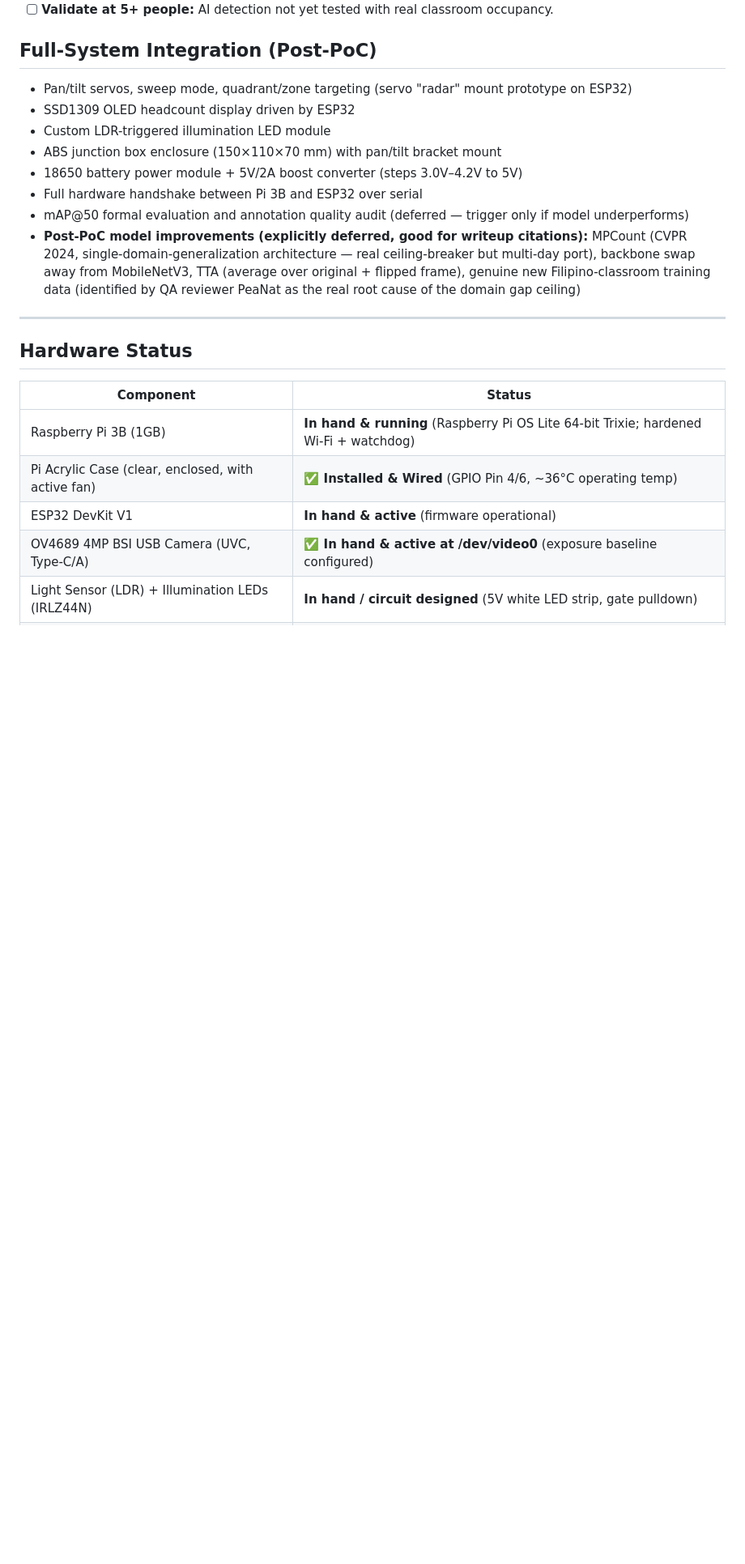
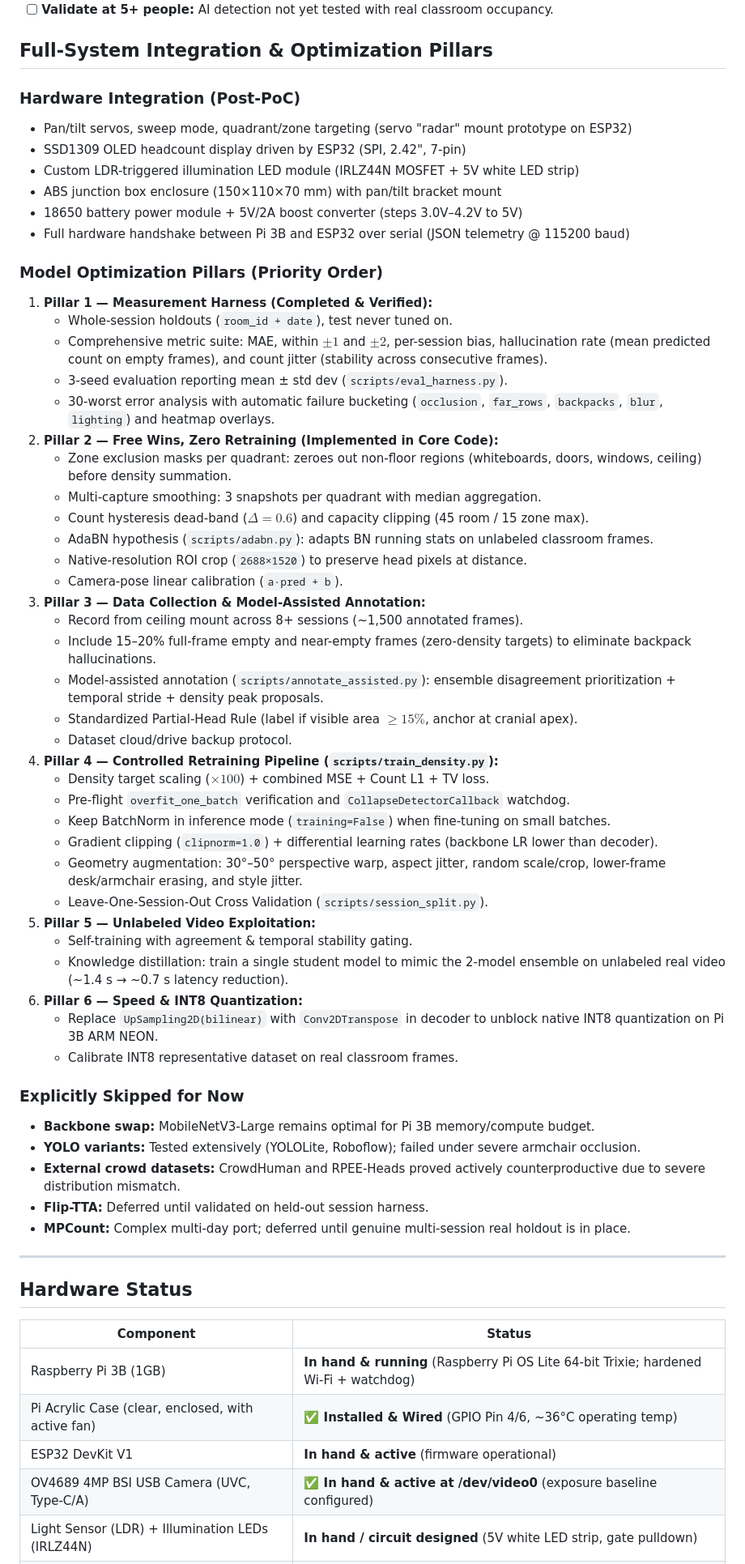
Before and after one commit to gabsolutely/CLASSCAN, a Markdown page: ROADMAP.md, the part around one of its changes. Shown at 81% size. Drawn GitHub-style; blank space fills up the shorter version.

```diff
--- a/ROADMAP.md
+++ b/ROADMAP.md
@@ -135,16 +140,55 @@ Prove the core detection pipeline works end-to-end on target hardware:
 - [x] **Threaded inference architecture (Oct 9, 2026):** Decouples TFLite ensemble inference (~700 ms–1 s on Pi 3B) from frame capture + MJPEG streaming. `InferenceWorker` daemon thread runs in background; main loop posts frames via `threading.Event` + `Lock`-guarded shared state and annotates live video with the last completed result — stream runs at full camera rate (~20 Hz) with zero blocking on AI. Per-subsystem watchdog monitor tracks camera / AI / serial health independently and surfaces alerts to the dashboard in real time.
 - [ ] **Validate at 5+ people:** AI detection not yet tested with real classroom occupancy.
 
-## Full-System Integration (Post-PoC)
+## Full-System Integration & Optimization Pillars
 
+### Hardware Integration (Post-PoC)
 - Pan/tilt servos, sweep mode, quadrant/zone targeting (servo "radar" mount prototype on ESP32)
-- SSD1309 OLED headcount display driven by ESP32
-- Custom LDR-triggered illumination LED module
+- SSD1309 OLED headcount display driven by ESP32 (SPI, 2.42", 7-pin)
+- Custom LDR-triggered illumination LED module (IRLZ44N MOSFET + 5V white LED strip)
 - ABS junction box enclosure (150×110×70 mm) with pan/tilt bracket mount
 - 18650 battery power module + 5V/2A boost converter (steps 3.0V–4.2V to 5V)
-- Full hardware handshake between Pi 3B and ESP32 over serial
-- mAP@50 formal evaluation and annotation quality audit (deferred — trigger only if model underperforms)
-- **Post-PoC model improvements (explicitly deferred, good for writeup citations):** MPCount (CVPR 2024, single-domain-generalization architecture — real ceiling-breaker but multi-day port), backbone swap away from MobileNetV3, TTA (average over original + flipped frame), genuine new Filipino-classroom training data (identified by QA reviewer PeaNat as the real root cause of the domain gap ceiling)
+- Full hardware handshake between Pi 3B and ESP32 over serial (JSON telemetry @ 115200 baud)
+
+### Model Optimization Pillars (Priority Order)
+1. **Pillar 1 — Measurement Harness (Completed & Verified):**
+   - Whole-session holdouts (`room_id + date`), test never tuned on.
+   - Comprehensive metric suite: MAE, within $\pm 1$ and $\pm 2$, per-session bias, hallucination rate (mean predicted count on empty frames), and count jitter (stability across consecutive frames).
+   - 3-seed evaluation reporting mean ± std dev (`scripts/eval_harness.py`).
+   - 30-worst error analysis with automatic failure bucketing (`occlusion`, `far_rows`, `backpacks`, `blur`, `lighting`) and heatmap overlays.
+2. **Pillar 2 — Free Wins, Zero Retraining (Implemented in Core Code):**
+   - Zone exclusion masks per quadrant: zeroes out non-floor regions (whiteboards, doors, windows, ceiling) before density summation.
+   - Multi-capture smoothing: 3 snapshots per quadrant with median aggregation.
+   - Count hysteresis dead-band ($\Delta = 0.6$) and capacity clipping (45 room / 15 zone max).
+   - AdaBN hypothesis (`scripts/adabn.py`): adapts BN running stats on unlabeled classroom frames.
+   - Native-resolution ROI crop (`2688×1520`) to preserve head pixels at distance.
+   - Camera-pose linear calibration (`a·pred + b`).
+3. **Pillar 3 — Data Collection & Model-Assisted Annotation:**
+   - Record from ceiling mount across 8+ sessions (~1,500 annotated frames).
+   - Include 15–20% full-frame empty and near-empty frames (zero-density targets) to eliminate backpack hallucinations.
+   - Model-assisted annotation (`scripts/annotate_assisted.py`): ensemble disagreement prioritization + temporal stride + density peak proposals.
+   - Standardized Partial-Head Rule (label if visible area $\ge 15\%$, anchor at cranial apex).
+   - Dataset cloud/drive backup protocol.
+4. **Pillar 4 — Controlled Retraining Pipeline (`scripts/train_density.py`):**
+   - Density target scaling ($\times 100$) + combined MSE + Count L1 + TV loss.
+   - Pre-flight `overfit_one_batch` verification and `CollapseDetectorCallback` watchdog.
+   - Keep BatchNorm in inference mode (`training=False`) when fine-tuning on small batches.
+   - Gradient clipping (`clipnorm=1.0`) + differential learning rates (backbone LR lower than decoder).
+   - Geometry augmentation: 30°–50° perspective warp, aspect jitter, random scale/crop, lower-frame desk/armchair erasing, and style jitter.
+   - Leave-One-Session-Out Cross Validation (`scripts/session_split.py`).
+5. **Pillar 5 — Unlabeled Video Exploitation:**
+   - Self-training with agreement & temporal stability gating.
+   - Knowledge distillation: train a single student model to mimic the 2-model ensemble on unlabeled real video (~1.4 s → ~0.7 s latency reduction).
+6. **Pillar 6 — Speed & INT8 Quantization:**
+   - Replace `UpSampling2D(bilinear)` with `Conv2DTranspose` in decoder to unblock native INT8 quantization on Pi 3B ARM NEON.
+   - Calibrate INT8 representative dataset on real classroom frames.
+
+### Explicitly Skipped for Now
+- **Backbone swap:** MobileNetV3-Large remains optimal for Pi 3B memory/compute budget.
+- **YOLO variants:** Tested extensively (YOLOLite, Roboflow); failed under severe armchair occlusion.
+- **External crowd datasets:** CrowdHuman and RPEE-Heads proved actively counterproductive due to severe distribution mismatch.
+- **Flip-TTA:** Deferred until validated on held-out session harness.
+- **MPCount:** Complex multi-day port; deferred until genuine multi-session real holdout is in place.
 
 ---
 
```
Also changed, not shown: other parts of ROADMAP.md (+13 -8 lines), DEPLOY_CHECKLIST.md (+12 -5 lines).
